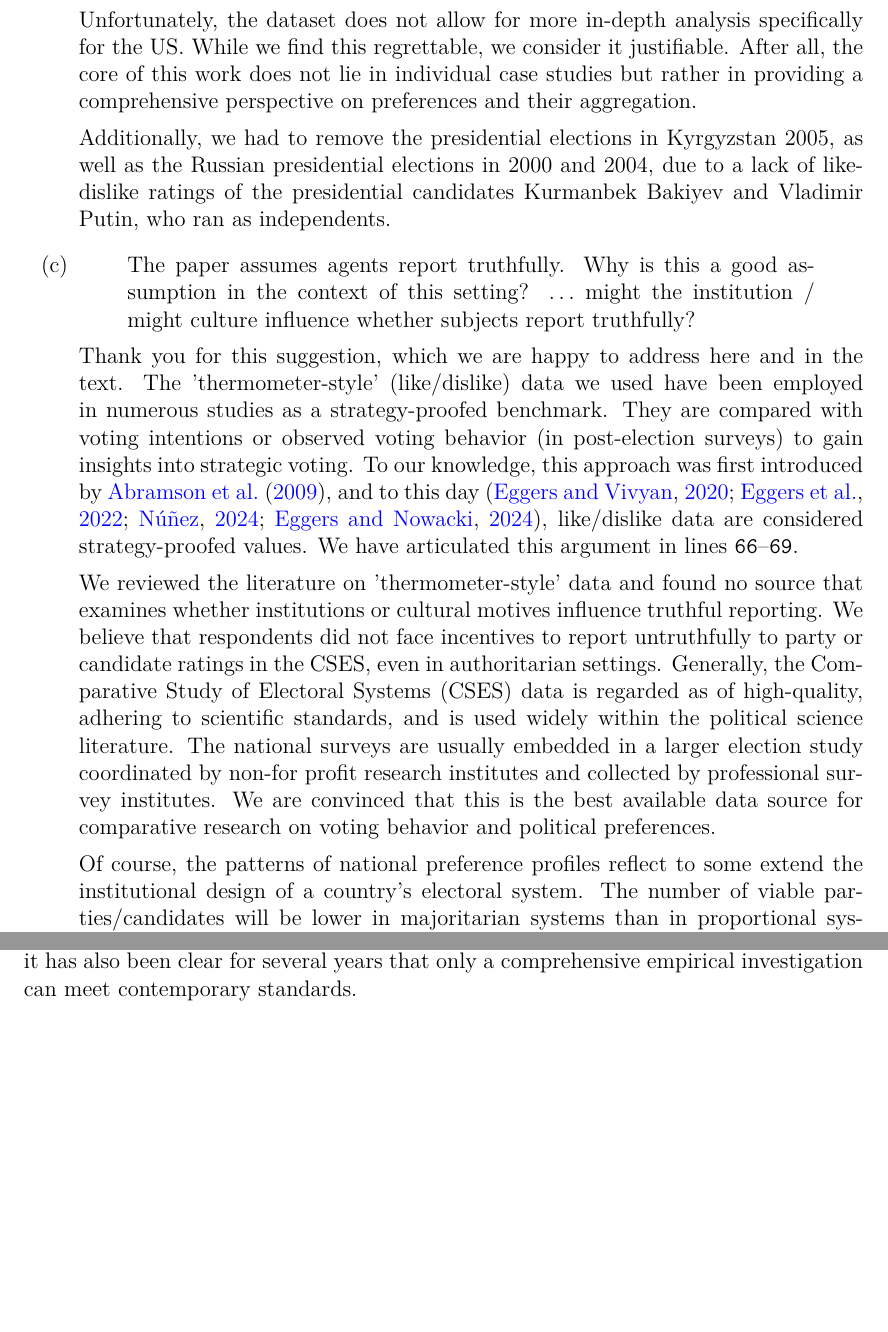
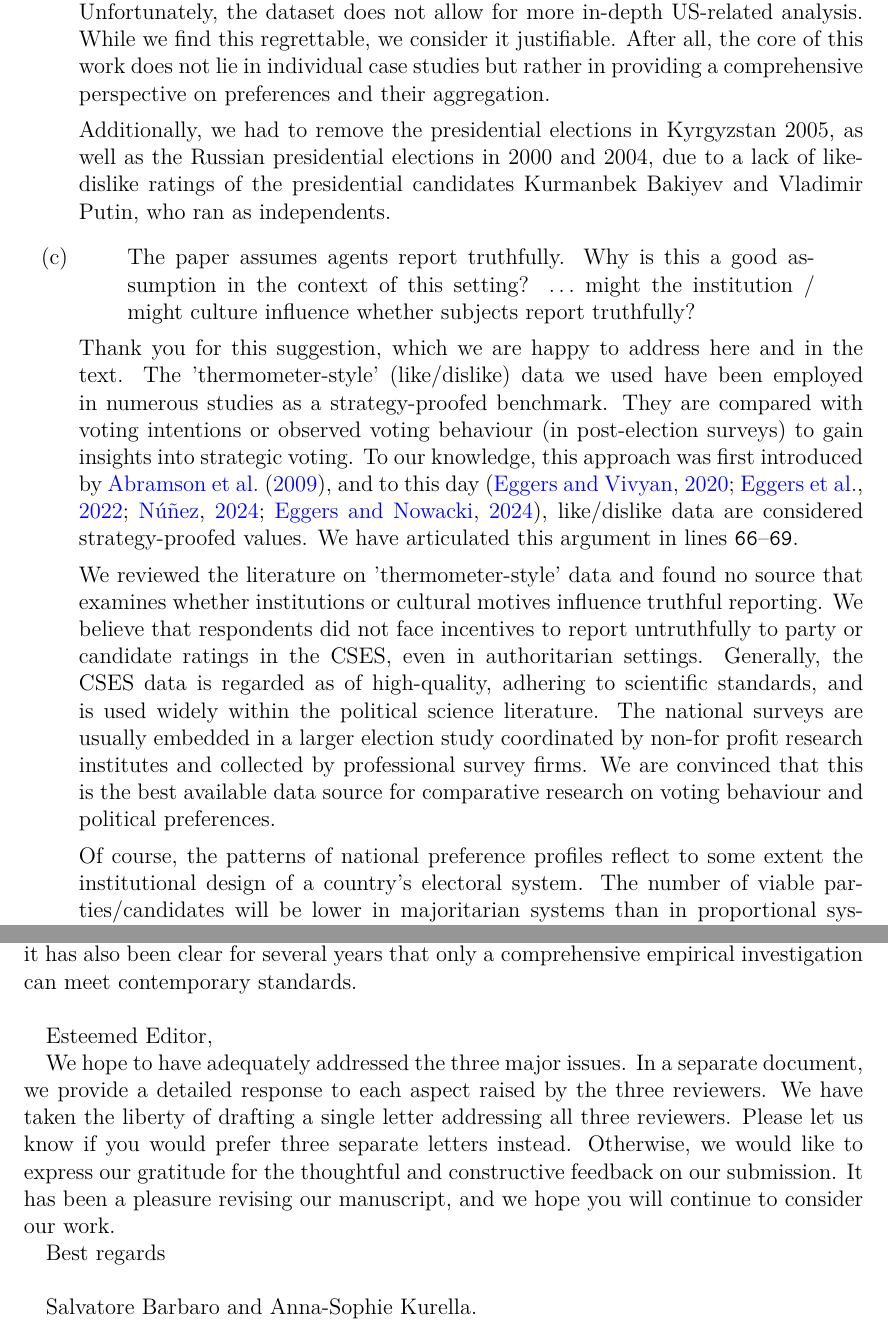
Before and after one commit to salvabarbaro/CondorcetCycle, a LaTeX document (EJ/LetterToEditor.tex): two parts of pages 4 and 6 of 6 before the commit and two parts of pages 4 and 6 of 7 after it, joined at a grey line, cut so that both start at the same text, the shorter picture padded with empty space. Compiled offline with pdfLaTeX.

Commit message:
Auto-sync changes EJ

```diff
--- a/EJ/LetterToEditor.tex
+++ b/EJ/LetterToEditor.tex
@@ -82,20 +83,20 @@ First, we would like to emphasise that, upon rereading our initial draft, this q
 
-The cases with only two ratings for parties or candidates amount to six in total. However, four of these are elections from the United States. We are aware that there is particular interest among the readership in analyses concerning the US. Unfortunately, the dataset does not allow for more in-depth analysis specifically for the US. While we find this regrettable, we consider it justifiable. After all, the core of this work does not lie in individual case studies but rather in providing a comprehensive perspective on preferences and their aggregation.
+The cases with only two ratings for parties or candidates amount to six in total. However, four of these are elections from the United States. We are aware that there is particular interest among the readership in analyses concerning the US. Unfortunately, the dataset does not allow for more in-depth US-related analysis. While we find this regrettable, we consider it justifiable. After all, the core of this work does not lie in individual case studies but rather in providing a comprehensive perspective on preferences and their aggregation.
 
 Additionally, we had to remove the presidential elections in Kyrgyzstan 2005, as well as the Russian presidential elections in 2000 and 2004, due to a lack of like-dislike ratings of the presidential candidates Kurmanbek Bakiyev and Vladimir Putin, who ran as independents.
 \item \begin{quote}
 	The paper assumes agents report truthfully. Why is this a good assumption in the context of this setting? $\ldots$ might the institution / might culture influence whether subjects report truthfully?
 \end{quote}
 
-Thank you for this suggestion, which we are happy to address here and in the text. The 'thermometer-style' (like/dislike) data we used have been employed in numerous studies as a strategy-proofed benchmark. They are compared with voting intentions or observed voting behavior (in post-election surveys) to gain insights into strategic voting. To our knowledge, this approach was first introduced by \citet{Abramson2009}, and to this day \citep{Eggers2020, Eggers2022, Nunez2024, Eggers2024}, like/dislike data are considered strategy-proofed values. We have articulated this argument in lines \texttt{66$–$69}.
+Thank you for this suggestion, which we are happy to address here and in the text. The 'thermometer-style' (like/dislike) data we used have been employed in numerous studies as a strategy-proofed benchmark. They are compared with voting intentions or observed voting behaviour (in post-election surveys) to gain insights into strategic voting. To our knowledge, this approach was first introduced by \citet{Abramson2009}, and to this day \citep{Eggers2020, Eggers2022, Nunez2024, Eggers2024}, like/dislike data are considered strategy-proofed values. We have articulated this argument in lines \texttt{66$–$69}.
 
-We reviewed the literature on 'thermometer-style' data and found no source that examines whether institutions or cultural motives influence truthful reporting. We believe that respondents did not face incentives to report untruthfully to party or candidate ratings in the CSES, even in authoritarian settings. Generally, the Comparative Study of Electoral Systems (CSES) data is regarded as of high-quality, adhering to scientific standards, and is used widely within the political science literature. The national surveys are usually embedded in a larger election study coordinated by  non-for profit research institutes and collected by professional survey institutes. We are convinced that this is the best available data source for comparative research on voting behavior and political preferences.
+We reviewed the literature on 'thermometer-style' data and found no source that examines whether institutions or cultural motives influence truthful reporting. We believe that respondents did not face incentives to report untruthfully to party or candidate ratings in the CSES, even in authoritarian settings. Generally, the CSES data is regarded as of high-quality, adhering to scientific standards, and is used widely within the political science literature. The national surveys are usually embedded in a larger election study coordinated by non-for profit research institutes and collected by professional survey firms. We are convinced that this is the best available data source for comparative research on voting behaviour and political preferences.
 
-Of course, the patterns of national preference profiles reflect to some extend the institutional design of a country's electoral system. The number of viable parties/candidates will be lower in majoritarian systems than in proportional systems. Respondents will likely express more indifferences between parties that are coalition partners, a pattern which we will rather not observe in presidential systems or Westminster-type systems. However, we do not think of these institutional influences as a disturbance parameter to the preference profiles, but are instead interested in the occurrence of Condorcet Paradoxes given these real-world empirical preference distributions over national political parties and candidates.
-%We are aware of a frequently cited study that investigates the difference between FPTP and PR systems regarding strategic voting. This study is relevant to our analysis of these two systems.
+Of course, the patterns of national preference profiles reflect to some extent the institutional design of a country's electoral system. The number of viable parties/candidates will be lower in majoritarian systems than in proportional systems. Respondents will likely express more indifferences between parties that are coalition partners, a pattern which we will rather not observe in presidential systems or Westminster-type systems. However, we do not think of these institutional influences as a disturbance parameter to the preference profiles, but are instead interested in the occurrence of Condorcet Paradoxes given these real-world empirical preference distributions over national political parties and candidates.
+
 
 \item \begin{quote}
-	The paper appears to assume that preferences are measured accurately, i.e., there is no noise in reports or measurement 	error. This is far from a typical assumption. Why do we think it is a good assumption in this context?
+The paper appears to assume that preferences are measured accurately, i.e., there is no noise in reports or measurement 	error. This is far from a typical assumption. Why do we think it is a good assumption in this context?
 \end{quote}
 Thank you for this suggestion. We have expanded the methodological approach concerning statistical inference in two ways. Firstly, as already described, we used a bootstrap procedure to determine the probabilities of the paradox occurring. This addresses random variations in the sample.
 
@@ -124,8 +125,20 @@ latter is what a researcher would jump to in 2024.
 
 Thank you for this valid comment. As you can see, the discussion regarding the research area of simulations and probability calculations has now been significantly reduced. We note that this area has existed and continues to exist (around line \texttt{22}), but it has also been clear for several years that only a comprehensive empirical investigation can meet contemporary standards.
 
+\hspace{0.8cm}
+
+Esteemed Editor,
+
+We hope to have adequately addressed the three major issues. In a separate document, we provide a detailed response to each aspect raised by the three reviewers. We have taken the liberty of drafting a single letter addressing all three reviewers. Please let us know if you would prefer three separate letters instead. Otherwise, we would like to express our gratitude for the thoughtful and constructive feedback on our submission. It has been a pleasure revising our manuscript, and we hope you will continue to consider our work.
 
 
+Best regards
+
+\hspace{.6cm}
+
+Salvatore Barbaro and Anna-Sophie Kurella.
+
+\newpage
 
 \bibliographystyle{elsarticle-harv}
 \bibliography{CondorcetCycle}
```
Also changed, not shown: EJ/LetterToEditor.pdf, EJ/LetterToEditor.tex (21 more changed lines).
